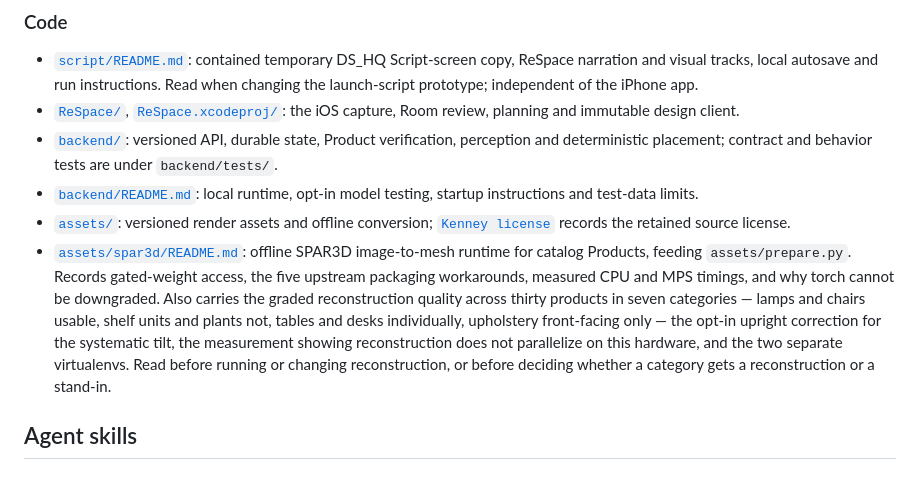
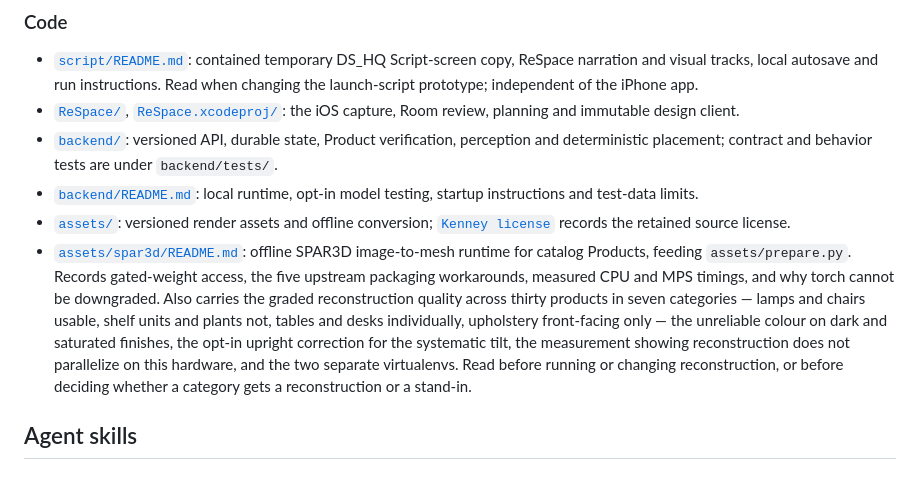
Before and after one commit to watermelon-elite/ReSpace, a Markdown page: AGENTS.md, the part around the change. Drawn GitHub-style.

```diff
--- a/AGENTS.md
+++ b/AGENTS.md
@@ -46,7 +46,7 @@ Verified facts, each claim tagged confirmed or inferred with its source URL. Rea
 - [`backend/`](backend/): versioned API, durable state, Product verification, perception and deterministic placement; contract and behavior tests are under `backend/tests/`.
 - [`backend/README.md`](backend/README.md): local runtime, opt-in model testing, startup instructions and test-data limits.
 - [`assets/`](assets/): versioned render assets and offline conversion; [`Kenney license`](assets/sources/kenney/LICENSE.txt) records the retained source license.
-- [`assets/spar3d/README.md`](assets/spar3d/README.md): offline SPAR3D image-to-mesh runtime for catalog Products, feeding `assets/prepare.py`. Records gated-weight access, the five upstream packaging workarounds, measured CPU and MPS timings, and why torch cannot be downgraded. Also carries the graded reconstruction quality across thirty products in seven categories — lamps and chairs usable, shelf units and plants not, tables and desks individually, upholstery front-facing only — the opt-in upright correction for the systematic tilt, the measurement showing reconstruction does not parallelize on this hardware, and the two separate virtualenvs. Read before running or changing reconstruction, or before deciding whether a category gets a reconstruction or a stand-in.
+- [`assets/spar3d/README.md`](assets/spar3d/README.md): offline SPAR3D image-to-mesh runtime for catalog Products, feeding `assets/prepare.py`. Records gated-weight access, the five upstream packaging workarounds, measured CPU and MPS timings, and why torch cannot be downgraded. Also carries the graded reconstruction quality across thirty products in seven categories — lamps and chairs usable, shelf units and plants not, tables and desks individually, upholstery front-facing only — the unreliable colour on dark and saturated finishes, the opt-in upright correction for the systematic tilt, the measurement showing reconstruction does not parallelize on this hardware, and the two separate virtualenvs. Read before running or changing reconstruction, or before deciding whether a category gets a reconstruction or a stand-in.
 
 ## Agent skills
 
```
Also changed, not shown: assets/spar3d/README.md (+35 -2 lines).
